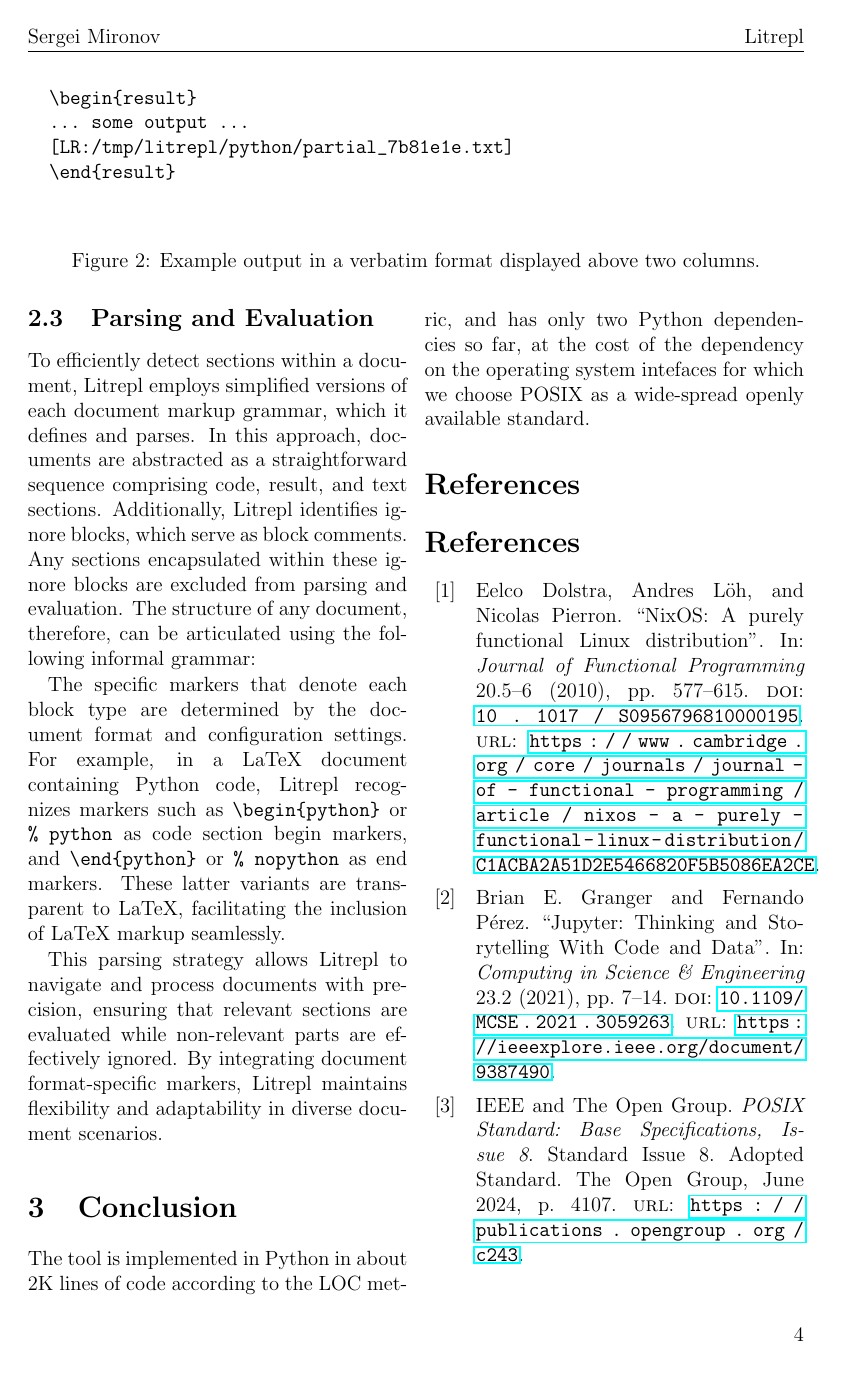
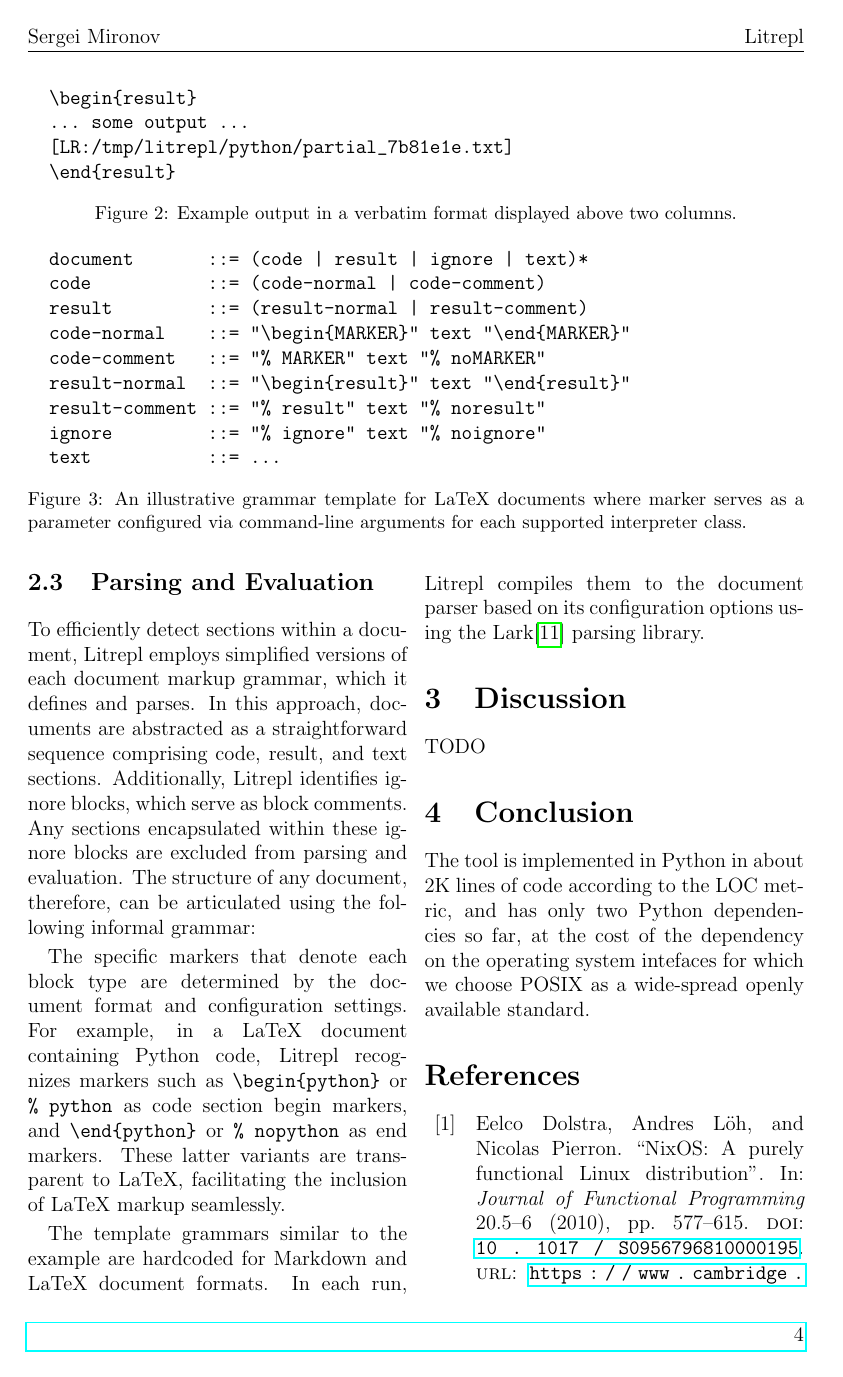
Before and after one commit to sergei-mironov/litrepl, a LaTeX paper (paper/paper.tex): page 4 of 5. Compiled offline with pdfLaTeX.

Commit message:
Update paper

```diff
--- a/paper/paper.tex
+++ b/paper/paper.tex
@@ -10,6 +10,7 @@
 \usepackage{svg}
 \usepackage{comment}
 \usepackage{float}
+\usepackage[font=small,skip=0pt]{caption}
 
 \usepackage{biblatex}
 \addbibresource{paper.bib}
@@ -266,4 +269,14 @@ result section appears as follows:
 
 \begin{figure*}[hbt!]
   \centering
+  \begin{minipage}{\textwidth}
   \begin{verbatim}
+  document       ::= (code | result | ignore | text)*
+  code           ::= (code-normal | code-comment)
+  result         ::= (result-normal | result-comment)
+  code-normal    ::= "\begin{MARKER}" text "\end{MARKER}"
+  code-comment   ::= "% MARKER" text "% noMARKER"
+  result-normal  ::= "\begin{result}" text "\end{result}"
+  result-comment ::= "% result" text "% noresult"
+  ignore         ::= "% ignore" text "% noignore"
+  text           ::= ...
@@ -274,5 +283,8 @@ result section appears as follows:
   \end{verbatim}
-  \caption{Example output in a verbatim format displayed above two columns.}
+  \end{minipage}
+  \caption{An illustrative grammar template for LaTeX documents where marker
+  serves as a parameter configured via command-line arguments for each supported
+  interpreter class.}
   \label{fig:document_representation}
 \end{figure*}
 
@@ -292,10 +304,14 @@ Python code, Litrepl recognizes markers such as \verb|\begin|\verb|{python}| or
 latter variants are transparent to LaTeX, facilitating the inclusion of LaTeX
 markup seamlessly.
 
-This parsing strategy allows Litrepl to navigate and process documents with
-precision, ensuring that relevant sections are evaluated while non-relevant
-parts are effectively ignored. By integrating document format-specific markers,
-Litrepl maintains flexibility and adaptability in diverse document scenarios.
+The template grammars similar to the example are hardcoded for Markdown and
+LaTeX document formats. In each run, Litrepl compiles them to the document
+parser based on its configuration options using the Lark\cite{Lark} parsing
+library.
+
+\section{Discussion}
+
+TODO
 
 \section{Conclusion}
 
@@ -304,7 +320,6 @@ metric, and has only two Python dependencies so far, at the cost of the
 dependency on the operating system intefaces for which we choose POSIX as a
 wide-spread openly available standard.
 
-\section*{References}
 \printbibliography
 
 
```
Also changed, not shown: paper/paper.bib (+14 -0 lines), paper/pic.svg, paper/paper.tex (6 more changed lines).
